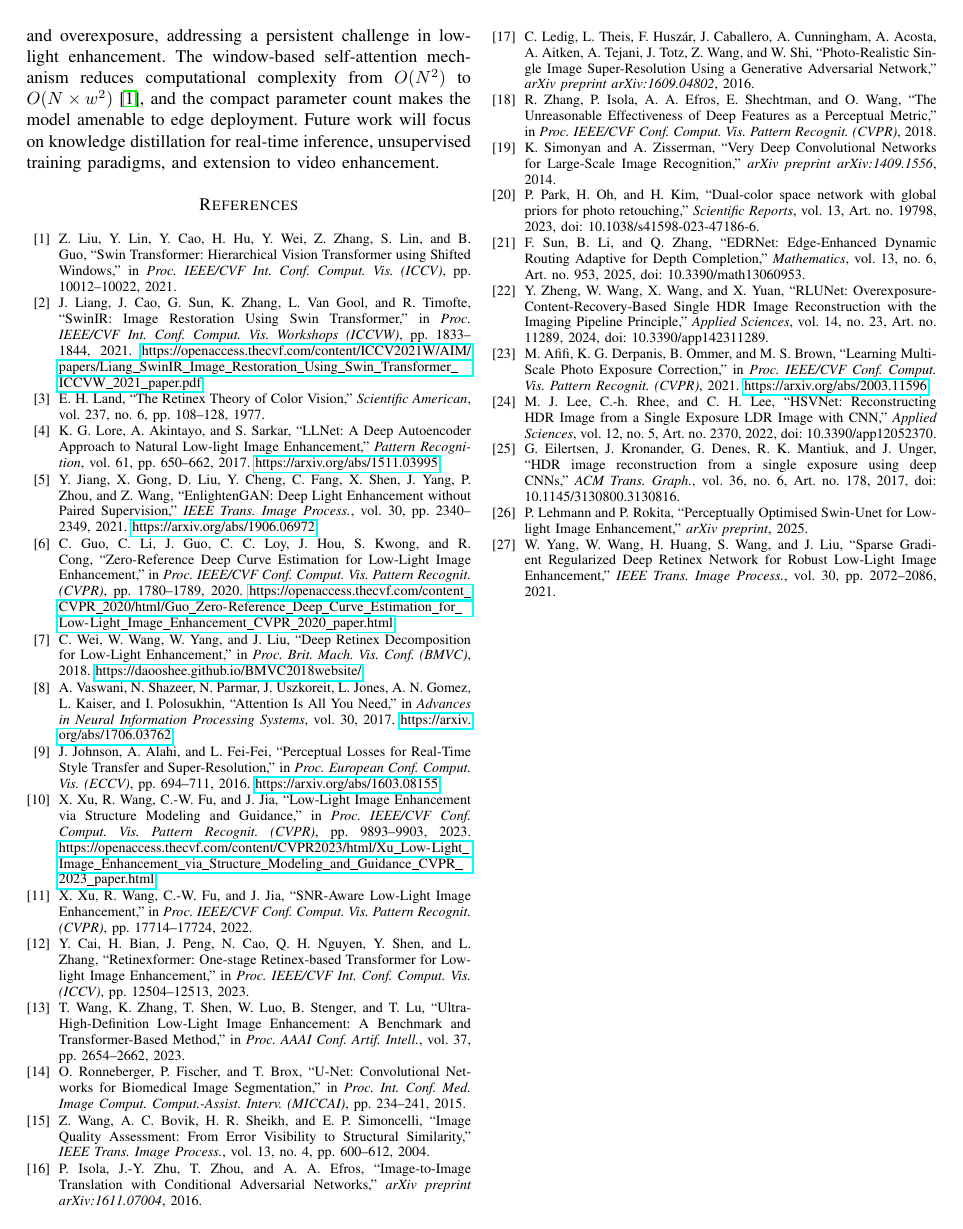
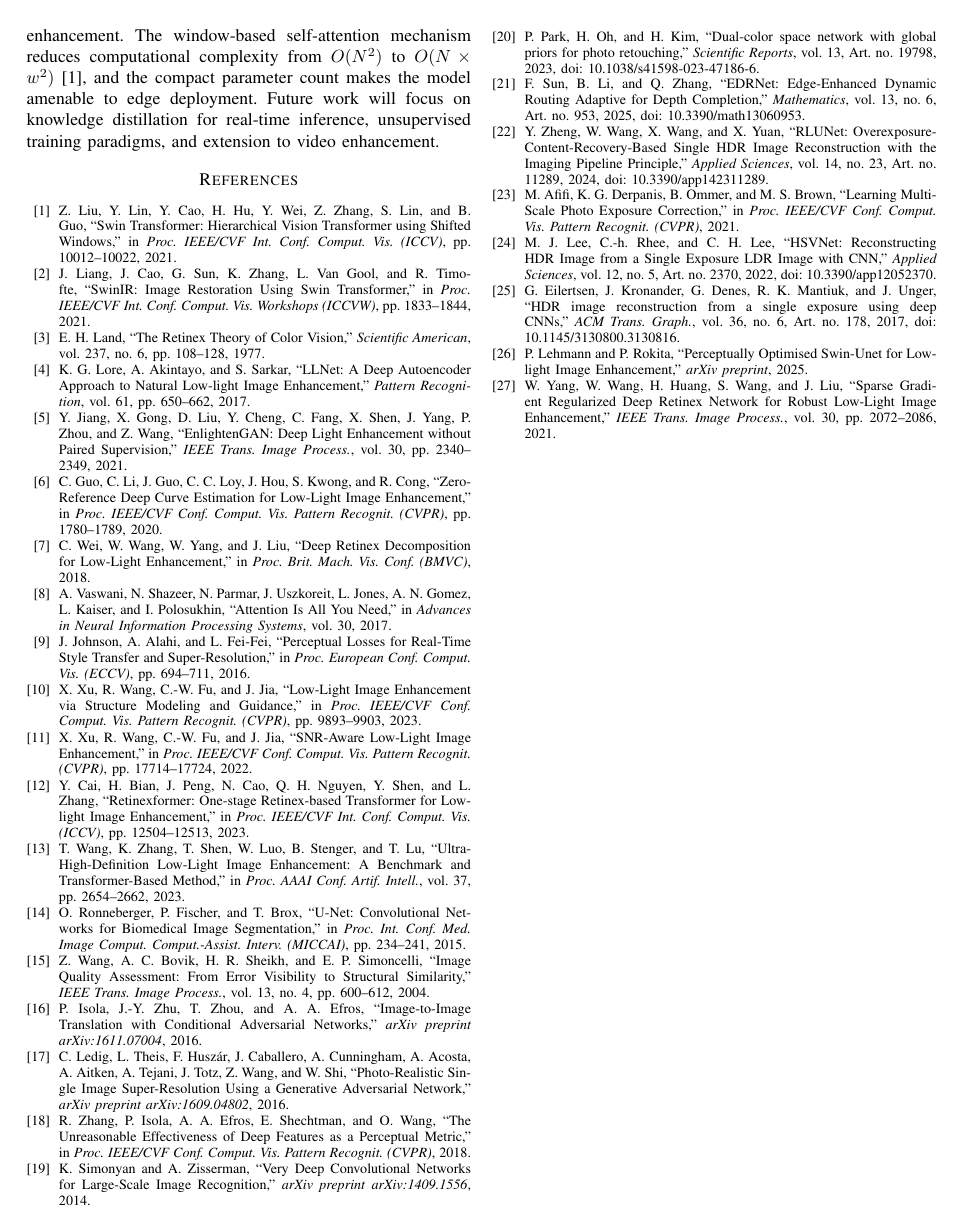
Before and after one commit to kavindamihiran/SwinLLIE, a LaTeX paper (Guides/RESEARCH_PAPER_SWINLLIE_updatd.tex): page 6 of 6. Compiled offline with pdfLaTeX.

```diff
--- a/Guides/RESEARCH_PAPER_SWINLLIE_updatd.tex
+++ b/Guides/RESEARCH_PAPER_SWINLLIE_updatd.tex
@@ -9,7 +9,8 @@
 \usepackage{graphicx}
 \usepackage{textcomp}
 \usepackage{xcolor}
-\usepackage{hyperref}
+% \usepackage{url}
+% \usepackage{hyperref} % disabled to avoid bookmarks and links for IEEE submission
 \usepackage{booktabs}
 \usepackage{multirow}
 \usepackage{array}
@@ -283,31 +284,31 @@
 Z. Liu, Y. Lin, Y. Cao, H. Hu, Y. Wei, Z. Zhang, S. Lin, and B. Guo, ``Swin Transformer: Hierarchical Vision Transformer using Shifted Windows,'' in \textit{Proc. IEEE/CVF Int. Conf. Comput. Vis. (ICCV)}, pp. 10012--10022, 2021.
 
 \bibitem{liang2021swinir}
-J. Liang, J. Cao, G. Sun, K. Zhang, L. Van Gool, and R. Timofte, ``SwinIR: Image Restoration Using Swin Transformer,'' in \textit{Proc. IEEE/CVF Int. Conf. Comput. Vis. Workshops (ICCVW)}, pp. 1833--1844, 2021. \url{https://openaccess.thecvf.com/content/ICCV2021W/AIM/papers/Liang_SwinIR_Image_Restoration_Using_Swin_Transformer_ICCVW_2021_paper.pdf}
+J. Liang, J. Cao, G. Sun, K. Zhang, L. Van Gool, and R. Timofte, ``SwinIR: Image Restoration Using Swin Transformer,'' in \textit{Proc. IEEE/CVF Int. Conf. Comput. Vis. Workshops (ICCVW)}, pp. 1833--1844, 2021.
 
 \bibitem{land1977retinex}
 E. H. Land, ``The Retinex Theory of Color Vision,'' \textit{Scientific American}, vol. 237, no. 6, pp. 108--128, 1977.
 
 \bibitem{lore2017llnet}
-K. G. Lore, A. Akintayo, and S. Sarkar, ``LLNet: A Deep Autoencoder Approach to Natural Low-light Image Enhancement,'' \textit{Pattern Recognition}, vol. 61, pp. 650--662, 2017. \url{https://arxiv.org/abs/1511.03995}
+K. G. Lore, A. Akintayo, and S. Sarkar, ``LLNet: A Deep Autoencoder Approach to Natural Low-light Image Enhancement,'' \textit{Pattern Recognition}, vol. 61, pp. 650--662, 2017.
 
 \bibitem{jiang2021enlightengan}
-Y. Jiang, X. Gong, D. Liu, Y. Cheng, C. Fang, X. Shen, J. Yang, P. Zhou, and Z. Wang, ``EnlightenGAN: Deep Light Enhancement without Paired Supervision,'' \textit{IEEE Trans. Image Process.}, vol. 30, pp. 2340--2349, 2021. \url{https://arxiv.org/abs/1906.06972}
+Y. Jiang, X. Gong, D. Liu, Y. Cheng, C. Fang, X. Shen, J. Yang, P. Zhou, and Z. Wang, ``EnlightenGAN: Deep Light Enhancement without Paired Supervision,'' \textit{IEEE Trans. Image Process.}, vol. 30, pp. 2340--2349, 2021.
 
 \bibitem{guo2020zero}
-C. Guo, C. Li, J. Guo, C. C. Loy, J. Hou, S. Kwong, and R. Cong, ``Zero-Reference Deep Curve Estimation for Low-Light Image Enhancement,'' in \textit{Proc. IEEE/CVF Conf. Comput. Vis. Pattern Recognit. (CVPR)}, pp. 1780--1789, 2020. \url{https://openaccess.thecvf.com/content_CVPR_2020/html/Guo_Zero-Reference_Deep_Curve_Estimation_for_Low-Light_Image_Enhancement_CVPR_2020_paper.html}
+C. Guo, C. Li, J. Guo, C. C. Loy, J. Hou, S. Kwong, and R. Cong, ``Zero-Reference Deep Curve Estimation for Low-Light Image Enhancement,'' in \textit{Proc. IEEE/CVF Conf. Comput. Vis. Pattern Recognit. (CVPR)}, pp. 1780--1789, 2020.
 
 \bibitem{lol_dataset}
-C. Wei, W. Wang, W. Yang, and J. Liu, ``Deep Retinex Decomposition for Low-Light Enhancement,'' in \textit{Proc. Brit. Mach. Vis. Conf. (BMVC)}, 2018. \url{https://daooshee.github.io/BMVC2018website/}
+C. Wei, W. Wang, W. Yang, and J. Liu, ``Deep Retinex Decomposition for Low-Light Enhancement,'' in \textit{Proc. Brit. Mach. Vis. Conf. (BMVC)}, 2018.
 
 \bibitem{vaswani2017attention}
-A. Vaswani, N. Shazeer, N. Parmar, J. Uszkoreit, L. Jones, A. N. Gomez, L. Kaiser, and I. Polosukhin, ``Attention Is All You Need,'' in \textit{Advances in Neural Information Processing Systems}, vol. 30, 2017. \url{https://arxiv.org/abs/1706.03762}
+A. Vaswani, N. Shazeer, N. Parmar, J. Uszkoreit, L. Jones, A. N. Gomez, L. Kaiser, and I. Polosukhin, ``Attention Is All You Need,'' in \textit{Advances in Neural Information Processing Systems}, vol. 30, 2017.
 
 \bibitem{johnson2016perceptual}
-J. Johnson, A. Alahi, and L. Fei-Fei, ``Perceptual Losses for Real-Time Style Transfer and Super-Resolution,'' in \textit{Proc. European Conf. Comput. Vis. (ECCV)}, pp. 694--711, 2016. \url{https://arxiv.org/abs/1603.08155}
+J. Johnson, A. Alahi, and L. Fei-Fei, ``Perceptual Losses for Real-Time Style Transfer and Super-Resolution,'' in \textit{Proc. European Conf. Comput. Vis. (ECCV)}, pp. 694--711, 2016.
 
 \bibitem{xu2023smg}
-X. Xu, R. Wang, C.-W. Fu, and J. Jia, ``Low-Light Image Enhancement via Structure Modeling and Guidance,'' in \textit{Proc. IEEE/CVF Conf. Comput. Vis. Pattern Recognit. (CVPR)}, pp. 9893--9903, 2023. \url{https://openaccess.thecvf.com/content/CVPR2023/html/Xu_Low-Light_Image_Enhancement_via_Structure_Modeling_and_Guidance_CVPR_2023_paper.html}
+X. Xu, R. Wang, C.-W. Fu, and J. Jia, ``Low-Light Image Enhancement via Structure Modeling and Guidance,'' in \textit{Proc. IEEE/CVF Conf. Comput. Vis. Pattern Recognit. (CVPR)}, pp. 9893--9903, 2023.
 
 \bibitem{xu2022snrnet}
 X. Xu, R. Wang, C.-W. Fu, and J. Jia, ``SNR-Aware Low-Light Image Enhancement,'' in \textit{Proc. IEEE/CVF Conf. Comput. Vis. Pattern Recognit. (CVPR)}, pp. 17714--17724, 2022.
```
Also changed, not shown: Guides/RESEARCH_PAPER_SWINLLIE_updatd.tex (20 more changed lines).
